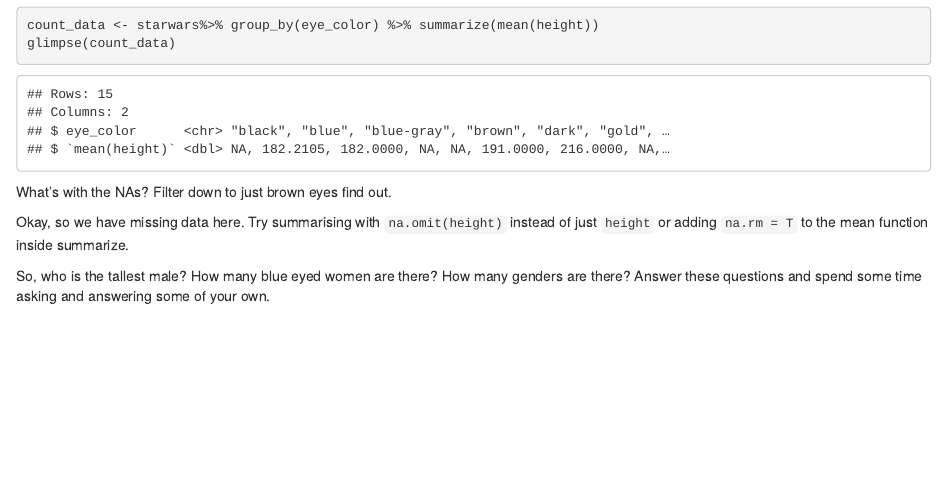
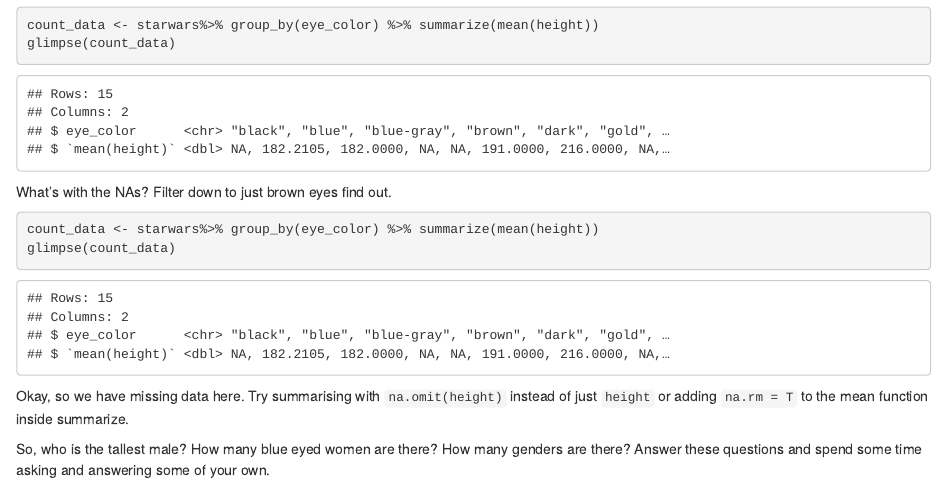
Before and after one commit to Data2401/in-class-4-dplyr-jpearson2k1, an R Markdown document (DplyrLab.Rmd): the page in a window 1100 px wide, from 2740 px down. Rendered offline with R 4.5, knitr and Pandoc, with nearby package versions.

Commit message:
Worked on in class 4

````diff
--- a/DplyrLab.Rmd
+++ b/DplyrLab.Rmd
@@ -58,7 +58,8 @@ What's with the NAs? Filter down to just brown eyes find out.
 
 
 ```{r}
-
+count_data <- starwars%>% group_by(eye_color) %>% summarize(mean(height))
+glimpse(count_data)
 ```
 
 Okay, so we have missing data here. Try summarising with `na.omit(height)` instead of just `height` or adding `na.rm = T` to the mean function inside summarize.
````
